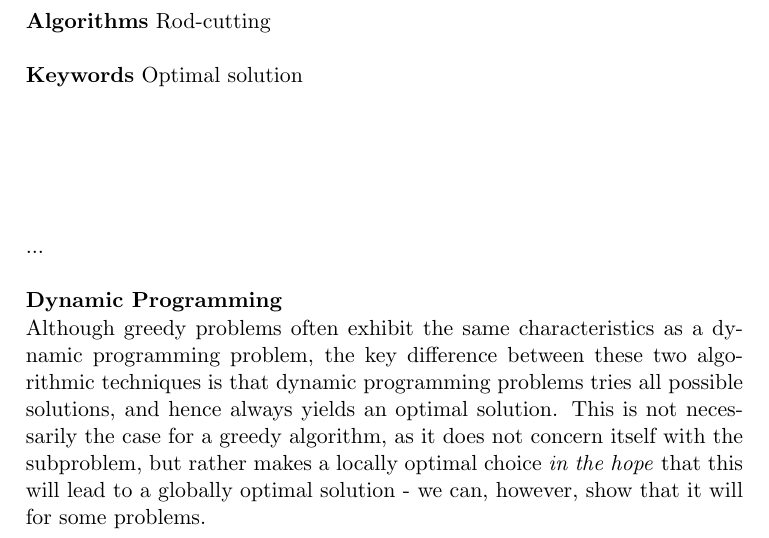
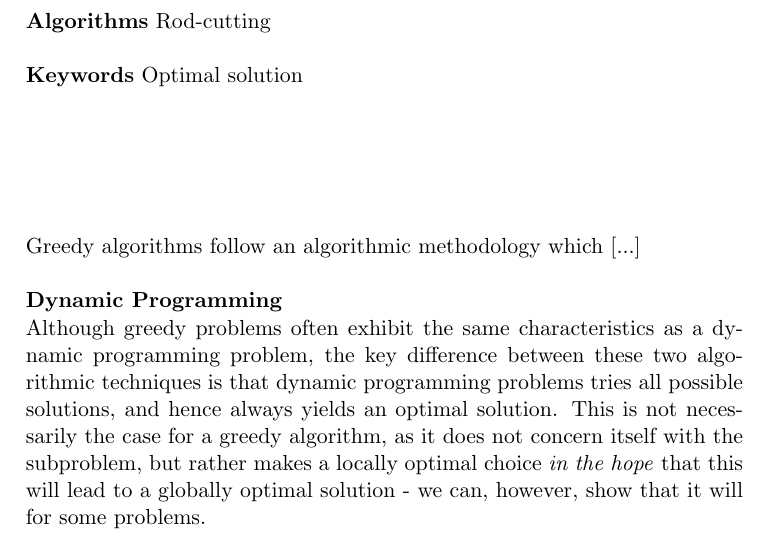
Before and after one commit to CasperBHansen/DIKU_AD_2013, a LaTeX thesis (disposition.tex, which reads greedyalgorithms.tex): part of page 21 of 39, cut so that both start at the same text. Compiled offline with pdfLaTeX.

Commit message:
Added unfinished intro.

```diff
--- a/greedyalgorithms.tex
+++ b/greedyalgorithms.tex
@@ -9,7 +9,7 @@
 \textbf{Keywords} Optimal solution
 \vspace{1in}
 
-\noindent ...
+\noindent Greedy algorithms follow an algorithmic methodology which [...]
 \\\\
 \noindent \textbf{Dynamic Programming} \\
 Although greedy problems often exhibit the same characteristics as a dynamic
```
